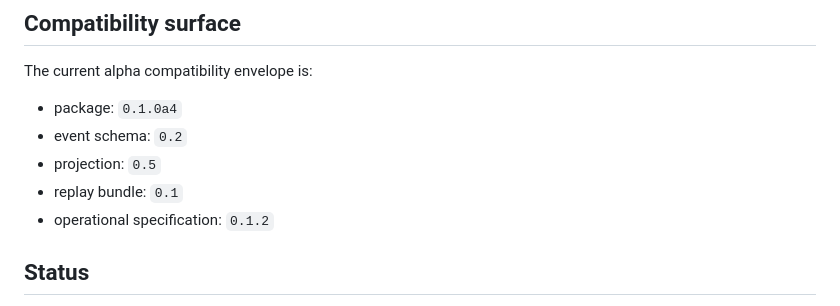
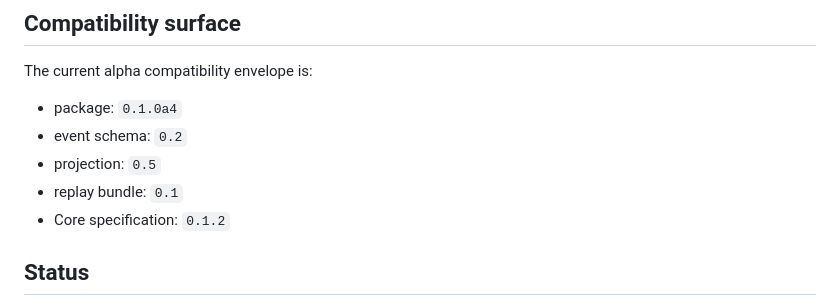
Before and after one commit to TrivianInstitute/tria-sdk, a Markdown page: README.md, the part around the change. Rendered like a GitHub page.

Commit message:
Restore Core specification compatibility label

```diff
--- a/README.md
+++ b/README.md
@@ -199,7 +199,7 @@ The current alpha compatibility envelope is:
 - event schema: `0.2`
 - projection: `0.5`
 - replay bundle: `0.1`
-- operational specification: `0.1.2`
+- Core specification: `0.1.2`
 
 ## Status
 
```
